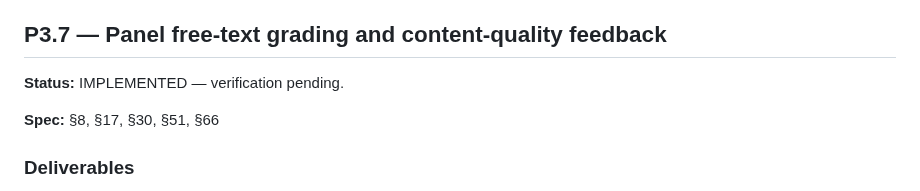
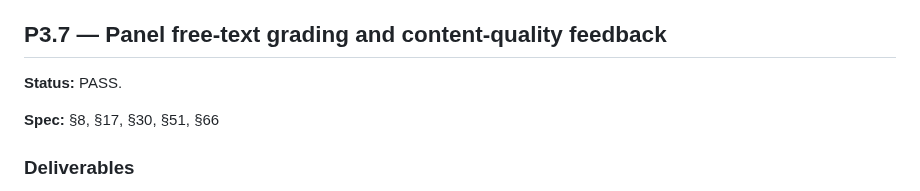
Before and after one commit to rfrachot/LockLearn, a Markdown page: docs/plan/P3.md, the part around the change. Rendered like a GitHub page.

Commit message:
docs(grading): close P3.7 quality gate

```diff
--- a/docs/plan/P3.md
+++ b/docs/plan/P3.md
@@ -123,7 +123,7 @@ domain engine.
 
 ## P3.7 — Panel free-text grading and content-quality feedback
 
-**Status:** IMPLEMENTED — verification pending.
+**Status:** PASS.
 
 **Spec:** §8, §17, §30, §51, §66
 
```
